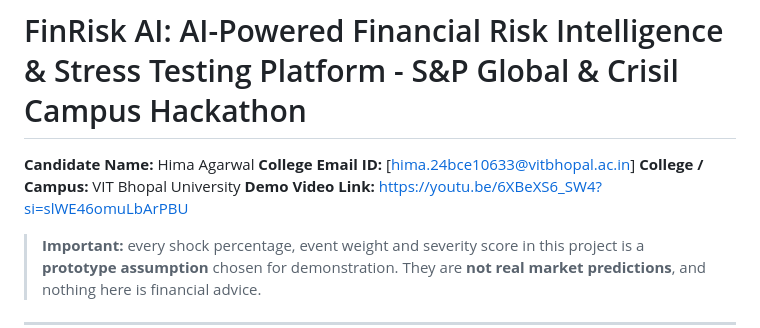
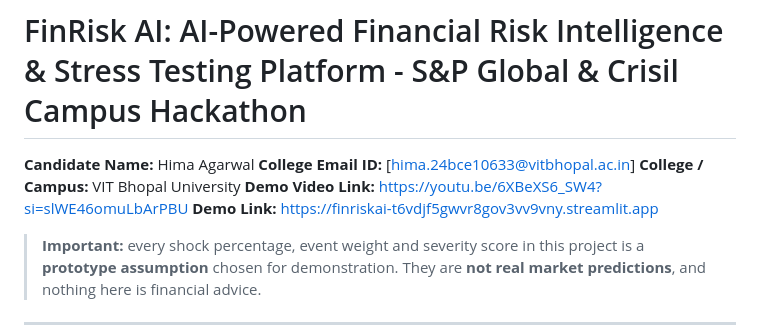
Before and after one commit to hima-agarwal-11/FinRisk_AI, a Markdown page: README.md, the part around the change. Drawn GitHub-style.

Commit message:
docs: add live Streamlit demo link

```diff
--- a/README.md
+++ b/README.md
@@ -4,6 +4,7 @@
 **College Email ID:** [hima.24bce10633@vitbhopal.ac.in]
 **College / Campus:** VIT Bhopal University
 **Demo Video Link:** https://youtu.be/6XBeXS6_SW4?si=slWE46omuLbArPBU
+**Demo Link:** https://finriskai-t6vdjf5gwvr8gov3vv9vny.streamlit.app
 
 > **Important:** every shock percentage, event weight and severity score in this project is a **prototype assumption** chosen for demonstration. They are **not real market predictions**, and nothing here is financial advice.
 
```
